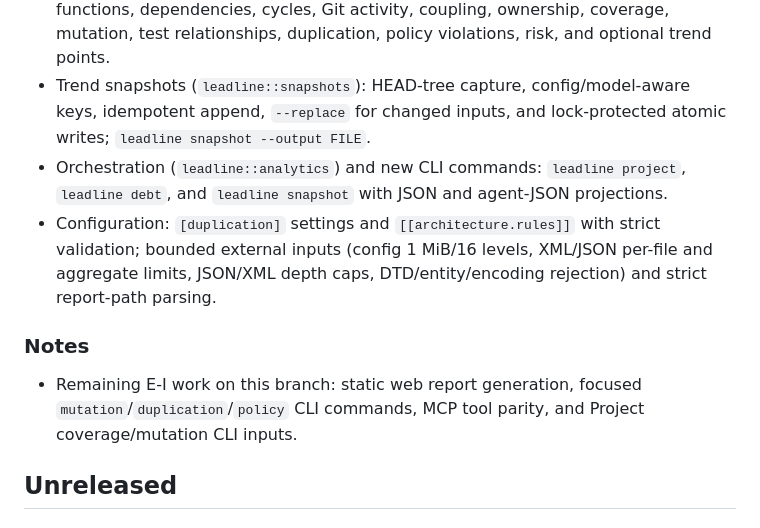
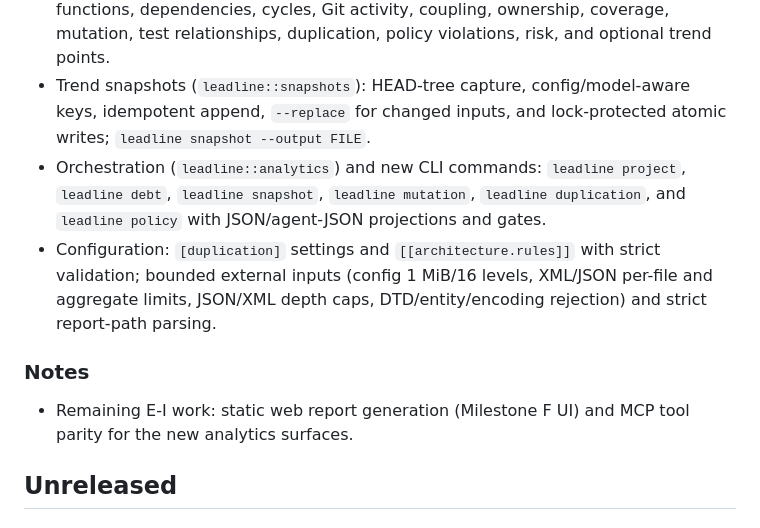
Before and after one commit to jbt95/leadline, a Markdown page: CHANGELOG.md, the part around the change. Drawn GitHub-style.

```diff
--- a/CHANGELOG.md
+++ b/CHANGELOG.md
@@ -16,12 +16,12 @@ All notable changes use this file. Version numbers follow Semantic Versioning.
 - Architecture policy (`leadline::policy`) and `change-risk-v2` (`leadline::risk_v2`): ordered deny rules over high-confidence edges, `new`/`existing`/`resolved` drift, and policy/concentration-aware scoring. `change-risk-v1` stays byte-for-byte unchanged.
 - Canonical Project model (`leadline::project`) with meta, summary, modules, files, functions, dependencies, cycles, Git activity, coupling, ownership, coverage, mutation, test relationships, duplication, policy violations, risk, and optional trend points.
 - Trend snapshots (`leadline::snapshots`): HEAD-tree capture, config/model-aware keys, idempotent append, `--replace` for changed inputs, and lock-protected atomic writes; `leadline snapshot --output FILE`.
-- Orchestration (`leadline::analytics`) and new CLI commands: `leadline project`, `leadline debt`, and `leadline snapshot` with JSON and agent-JSON projections.
+- Orchestration (`leadline::analytics`) and new CLI commands: `leadline project`, `leadline debt`, `leadline snapshot`, `leadline mutation`, `leadline duplication`, and `leadline policy` with JSON/agent-JSON projections and gates.
 - Configuration: `[duplication]` settings and `[[architecture.rules]]` with strict validation; bounded external inputs (config 1 MiB/16 levels, XML/JSON per-file and aggregate limits, JSON/XML depth caps, DTD/entity/encoding rejection) and strict report-path parsing.
 
 ### Notes
 
-- Remaining E-I work on this branch: static web report generation, focused `mutation`/`duplication`/`policy` CLI commands, MCP tool parity, and Project coverage/mutation CLI inputs.
+- Remaining E-I work: static web report generation (Milestone F UI) and MCP tool parity for the new analytics surfaces.
 
 ## Unreleased
 
```
Also changed, not shown: docs/cli-reference.md (+6 -0 lines).
